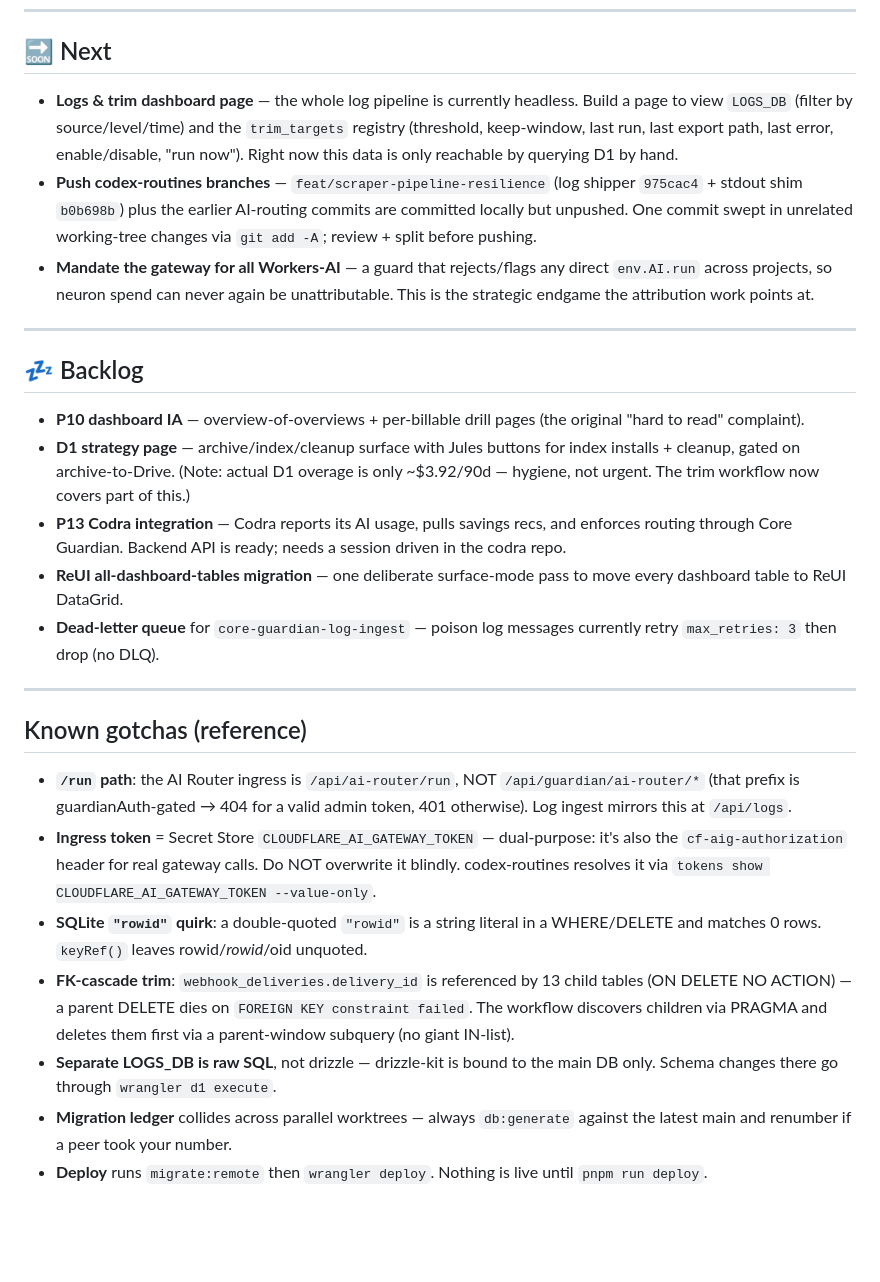
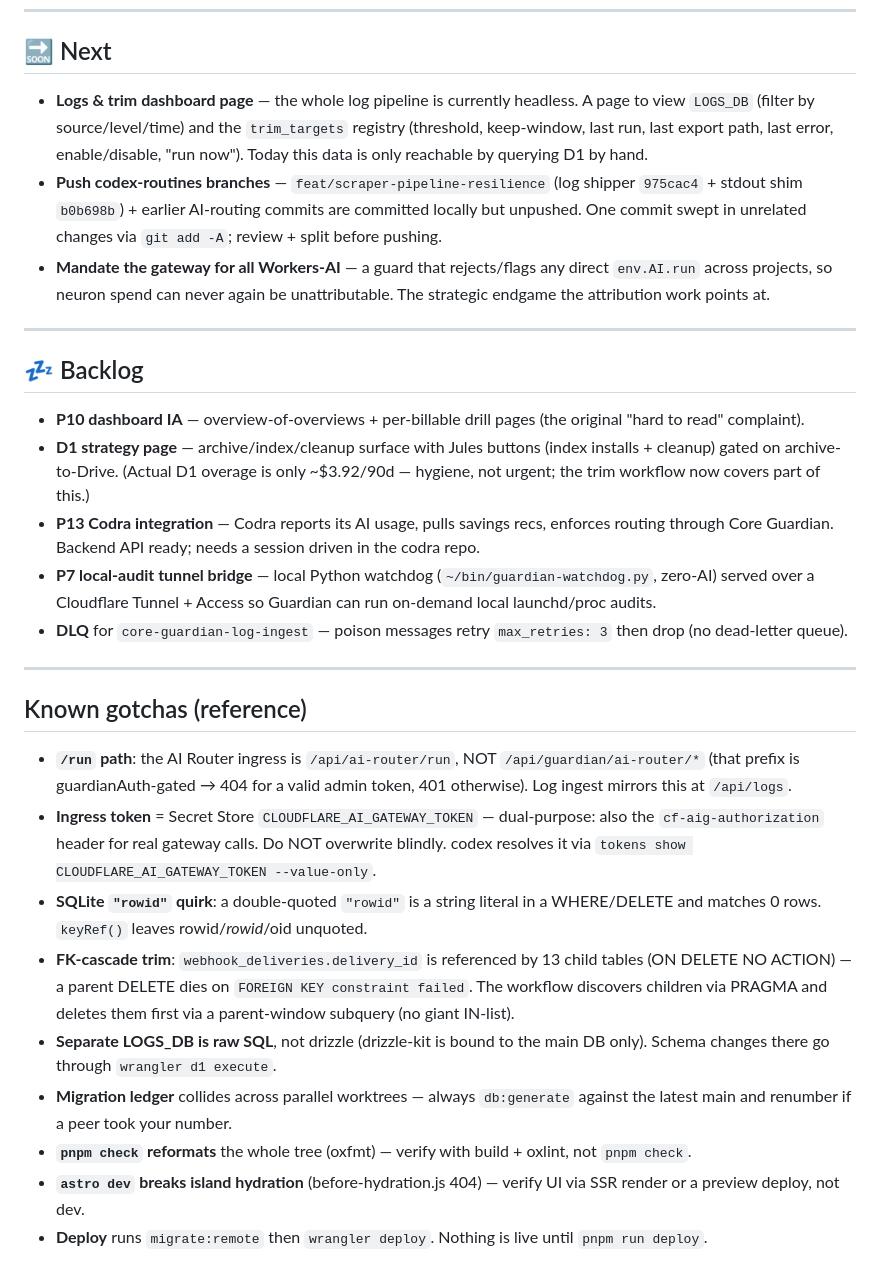
Before and after one commit to jmbish04/core-guardian, a Markdown page: docs/roadmap.md, the part around one of its changes. GitHub-like rendering; blank space fills up the shorter version.

```diff
--- a/docs/roadmap.md
+++ b/docs/roadmap.md
@@ -102,34 +161,34 @@ ingress, and make every SKU trace back to the resource that drove it.**
 ## 🔜 Next
 
 - **Logs & trim dashboard page** — the whole log pipeline is currently headless.
-  Build a page to view `LOGS_DB` (filter by source/level/time) and the
-  `trim_targets` registry (threshold, keep-window, last run, last export path,
-  last error, enable/disable, "run now"). Right now this data is only reachable by
-  querying D1 by hand.
-- **Push codex-routines branches** — `feat/scraper-pipeline-resilience` (log
-  shipper `975cac4` + stdout shim `b0b698b`) plus the earlier AI-routing commits
-  are committed locally but unpushed. One commit swept in unrelated working-tree
-  changes via `git add -A`; review + split before pushing.
-- **Mandate the gateway for all Workers-AI** — a guard that rejects/flags any
-  direct `env.AI.run` across projects, so neuron spend can never again be
-  unattributable. This is the strategic endgame the attribution work points at.
+  A page to view `LOGS_DB` (filter by source/level/time) and the `trim_targets`
+  registry (threshold, keep-window, last run, last export path, last error,
+  enable/disable, "run now"). Today this data is only reachable by querying D1 by hand.
+- **Push codex-routines branches** — `feat/scraper-pipeline-resilience` (log shipper
+  `975cac4` + stdout shim `b0b698b`) + earlier AI-routing commits are committed locally
+  but unpushed. One commit swept in unrelated changes via `git add -A`; review + split
+  before pushing.
+- **Mandate the gateway for all Workers-AI** — a guard that rejects/flags any direct
+  `env.AI.run` across projects, so neuron spend can never again be unattributable. The
+  strategic endgame the attribution work points at.
 
 ---
 
 ## 💤 Backlog
 
-- **P10 dashboard IA** — overview-of-overviews + per-billable drill pages (the
-  original "hard to read" complaint).
-- **D1 strategy page** — archive/index/cleanup surface with Jules buttons for
-  index installs + cleanup, gated on archive-to-Drive. (Note: actual D1 overage is
-  only ~$3.92/90d — hygiene, not urgent. The trim workflow now covers part of this.)
-- **P13 Codra integration** — Codra reports its AI usage, pulls savings recs, and
-  enforces routing through Core Guardian. Backend API is ready; needs a session
-  driven in the codra repo.
-- **ReUI all-dashboard-tables migration** — one deliberate surface-mode pass to
-  move every dashboard table to ReUI DataGrid.
-- **Dead-letter queue** for `core-guardian-log-ingest` — poison log messages
-  currently retry `max_retries: 3` then drop (no DLQ).
+- **P10 dashboard IA** — overview-of-overviews + per-billable drill pages (the original
+  "hard to read" complaint).
+- **D1 strategy page** — archive/index/cleanup surface with Jules buttons (index
+  installs + cleanup) gated on archive-to-Drive. (Actual D1 overage is only ~$3.92/90d
+  — hygiene, not urgent; the trim workflow now covers part of this.)
+- **P13 Codra integration** — Codra reports its AI usage, pulls savings recs, enforces
+  routing through Core Guardian. Backend API ready; needs a session driven in the codra
+  repo.
+- **P7 local-audit tunnel bridge** — local Python watchdog (`~/bin/guardian-watchdog.py`,
+  zero-AI) served over a Cloudflare Tunnel + Access so Guardian can run on-demand local
+  launchd/proc audits.
+- **DLQ** for `core-guardian-log-ingest` — poison messages retry `max_retries: 3` then
+  drop (no dead-letter queue).
 
 ---
 
@@ -138,19 +197,22 @@ ingress, and make every SKU trace back to the resource that drove it.**
 - **`/run` path**: the AI Router ingress is `/api/ai-router/run`, NOT
   `/api/guardian/ai-router/*` (that prefix is guardianAuth-gated → 404 for a valid
   admin token, 401 otherwise). Log ingest mirrors this at `/api/logs`.
-- **Ingress token** = Secret Store `CLOUDFLARE_AI_GATEWAY_TOKEN` — dual-purpose:
-  it's also the `cf-aig-authorization` header for real gateway calls. Do NOT
-  overwrite it blindly. codex-routines resolves it via `tokens show
-  CLOUDFLARE_AI_GATEWAY_TOKEN --value-only`.
+- **Ingress token** = Secret Store `CLOUDFLARE_AI_GATEWAY_TOKEN` — dual-purpose: also
+  the `cf-aig-authorization` header for real gateway calls. Do NOT overwrite blindly.
+  codex resolves it via `tokens show CLOUDFLARE_AI_GATEWAY_TOKEN --value-only`.
 - **SQLite `"rowid"` quirk**: a double-quoted `"rowid"` is a string literal in a
   WHERE/DELETE and matches 0 rows. `keyRef()` leaves rowid/_rowid_/oid unquoted.
 - **FK-cascade trim**: `webhook_deliveries.delivery_id` is referenced by 13 child
   tables (ON DELETE NO ACTION) — a parent DELETE dies on `FOREIGN KEY constraint
   failed`. The workflow discovers children via PRAGMA and deletes them first via a
   parent-window subquery (no giant IN-list).
-- **Separate LOGS_DB is raw SQL**, not drizzle — drizzle-kit is bound to the main
-  DB only. Schema changes there go through `wrangler d1 execute`.
+- **Separate LOGS_DB is raw SQL**, not drizzle (drizzle-kit is bound to the main DB
+  only). Schema changes there go through `wrangler d1 execute`.
 - **Migration ledger** collides across parallel worktrees — always `db:generate`
   against the latest main and renumber if a peer took your number.
+- **`pnpm check` reformats** the whole tree (oxfmt) — verify with build + oxlint, not
+  `pnpm check`.
+- **`astro dev` breaks island hydration** (before-hydration.js 404) — verify UI via SSR
+  render or a preview deploy, not dev.
 - **Deploy** runs `migrate:remote` then `wrangler deploy`. Nothing is live until
   `pnpm run deploy`.
```
Also changed, not shown: other parts of docs/roadmap.md (+117 -58 lines).
